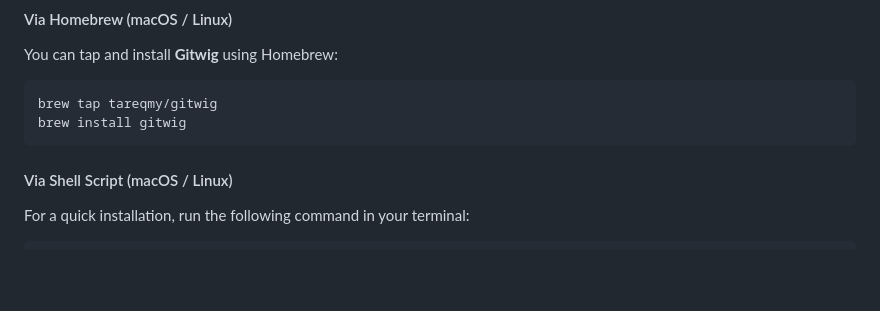
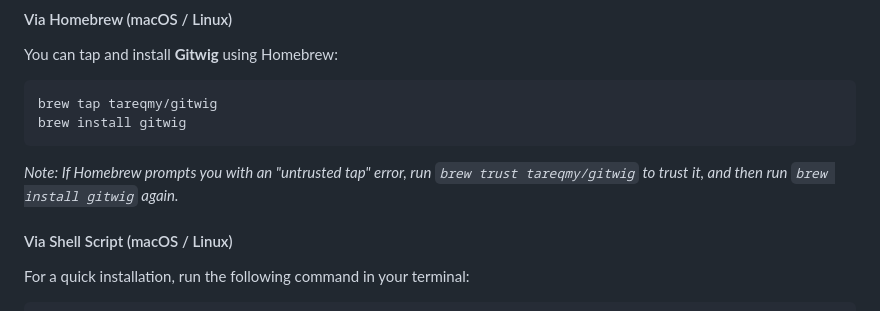
Before and after one commit to tareqmy/gitwig, a Markdown page: README.md, the part around the change. GitHub-like rendering; blank space fills up the shorter version.

Commit message:
brew tap needs to enabled for trusting

````diff
--- a/README.md
+++ b/README.md
@@ -28,6 +28,8 @@ You can tap and install **Gitwig** using Homebrew:
 brew tap tareqmy/gitwig
 brew install gitwig
 ```
+
+*Note: If Homebrew prompts you with an "untrusted tap" error, run `brew trust tareqmy/gitwig` to trust it, and then run `brew install gitwig` again.*
 
 #### Via Shell Script (macOS / Linux)
 
````
